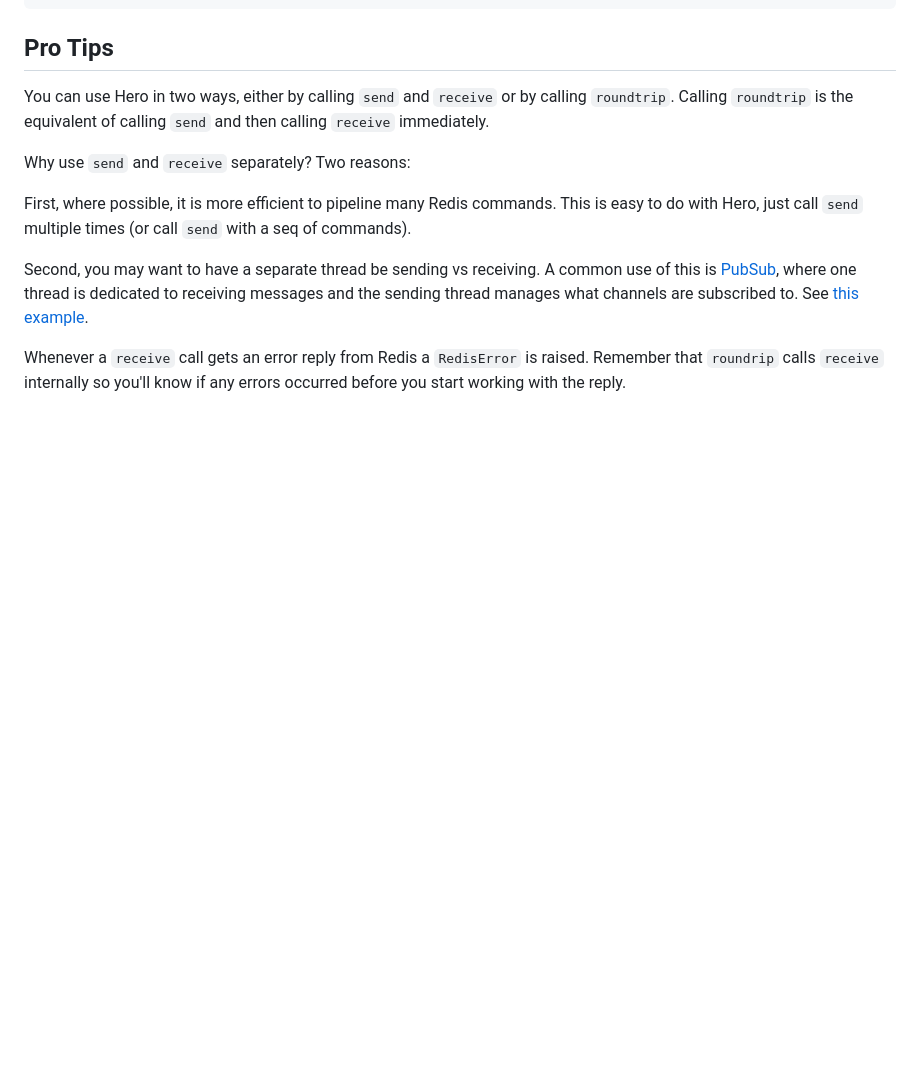
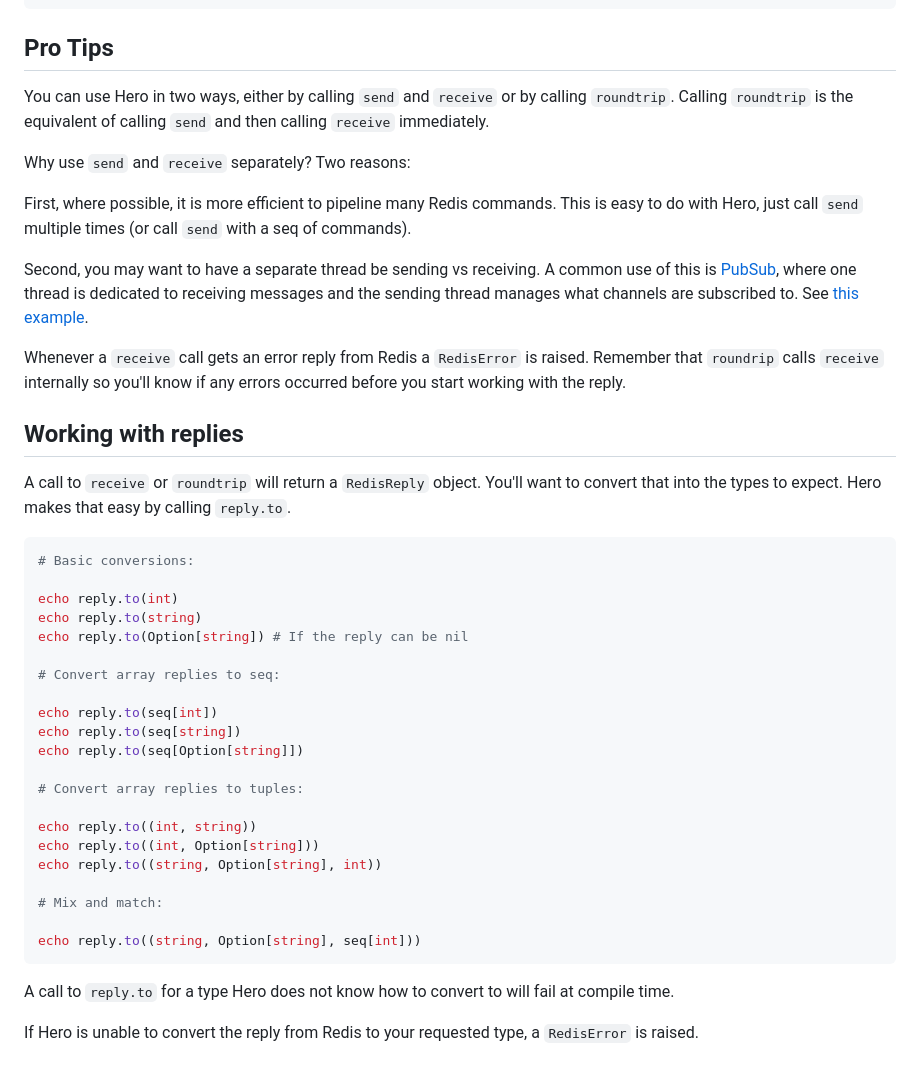
Before and after one commit to guzba/ready, a Markdown page: README.md, the part around the change. Rendered like a GitHub page; blank space fills up the shorter version.

Commit message:
add working with replies

````diff
--- a/README.md
+++ b/README.md
@@ -106,3 +106,35 @@ First, where possible, it is more efficient to pipeline many Redis commands. Thi
 Second, you may want to have a separate thread be sending vs receiving. A common use of this is [PubSub](https://redis.io/docs/manual/pubsub/), where one thread is dedicated to receiving messages and the sending thread manages what channels are subscribed to. See [this example](https://github.com/guzba/hero/blob/master/examples/pubsub.nim).
 
 Whenever a `receive` call gets an error reply from Redis a `RedisError` is raised. Remember that `roundrip` calls `receive` internally so you'll know if any errors occurred before you start working with the reply.
+
+## Working with replies
+
+A call to `receive` or `roundtrip` will return a `RedisReply` object. You'll want to convert that into the types to expect. Hero makes that easy by calling `reply.to`.
+
+```nim
+# Basic conversions:
+
+echo reply.to(int)
+echo reply.to(string)
+echo reply.to(Option[string]) # If the reply can be nil
+
+# Convert array replies to seq:
+
+echo reply.to(seq[int])
+echo reply.to(seq[string])
+echo reply.to(seq[Option[string]])
+
+# Convert array replies to tuples:
+
+echo reply.to((int, string))
+echo reply.to((int, Option[string]))
+echo reply.to((string, Option[string], int))
+
+# Mix and match:
+
+echo reply.to((string, Option[string], seq[int]))
+```
+
+A call to `reply.to` for a type Hero does not know how to convert to will fail at compile time.
+
+If Hero is unable to convert the reply from Redis to your requested type, a `RedisError` is raised.
````
